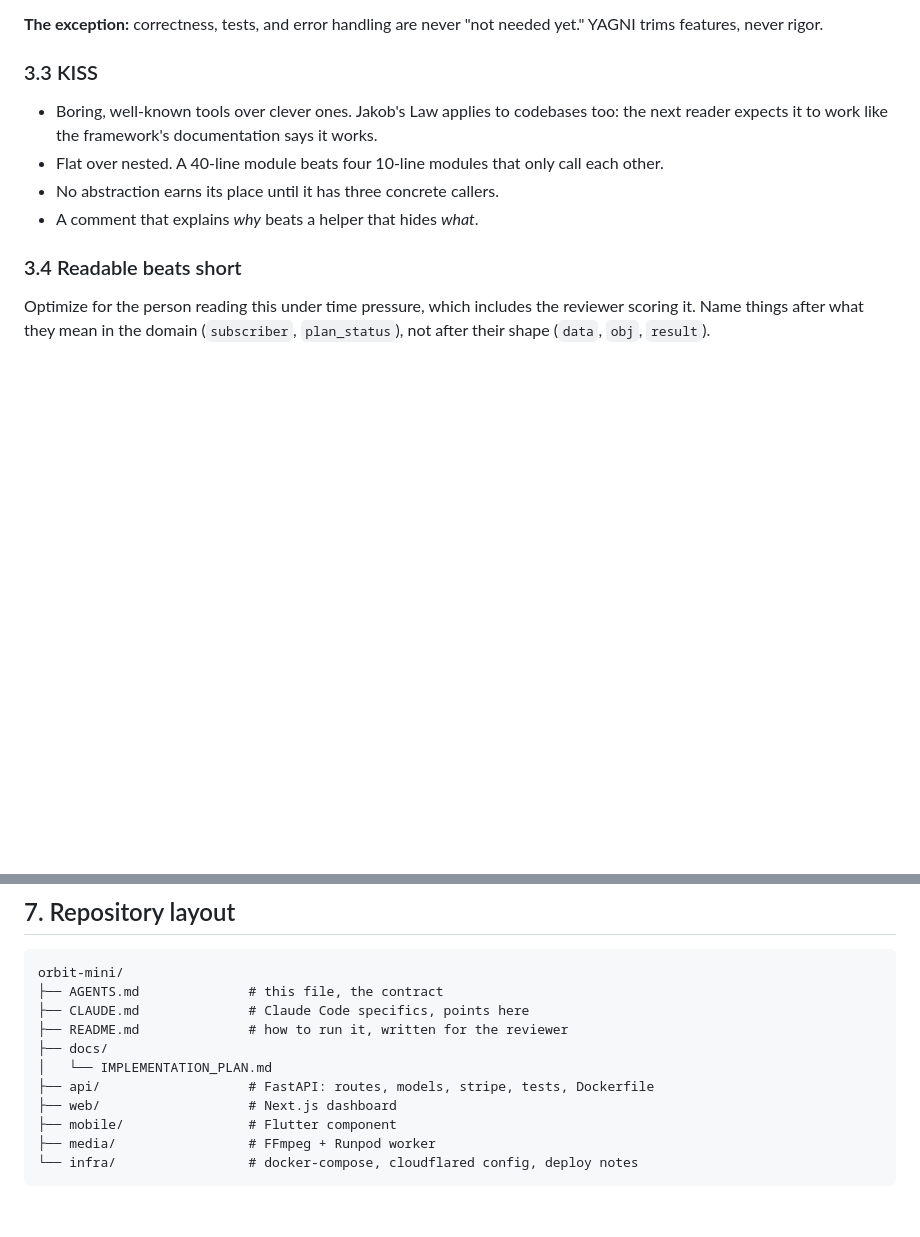
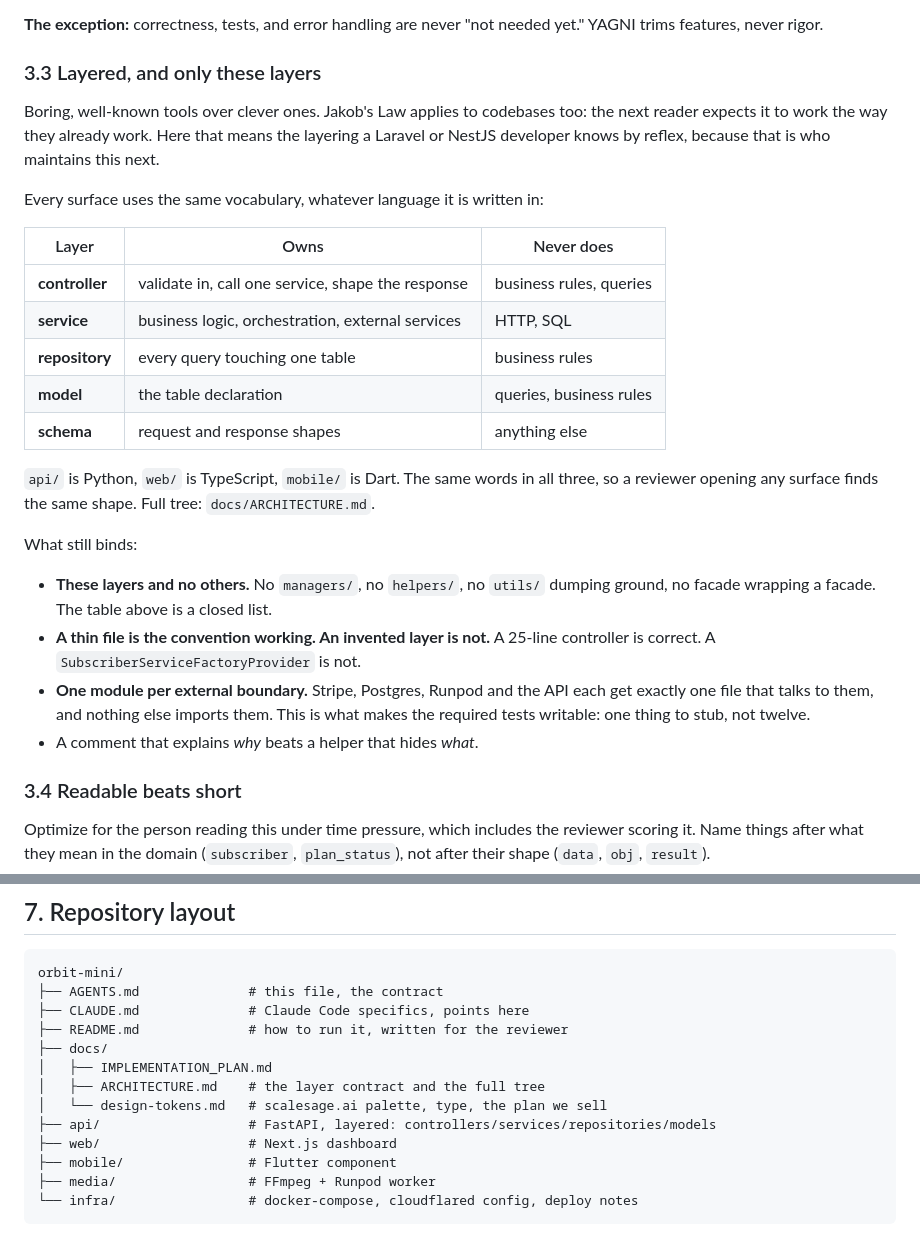
Before and after one commit to blank0810/orbit-mini, a Markdown page: AGENTS.md, 2 parts joined by grey strips. Rendered like a GitHub page; blank space fills up the shorter version.

```diff
--- a/AGENTS.md
+++ b/AGENTS.md
@@ -78,12 +78,34 @@ Build what the brief asks for and nothing beyond it.
 **The exception:** correctness, tests, and error handling are never "not needed yet."
 YAGNI trims features, never rigor.
 
-### 3.3 KISS
+### 3.3 Layered, and only these layers
 
-- Boring, well-known tools over clever ones. Jakob's Law applies to codebases too: the
-  next reader expects it to work like the framework's documentation says it works.
-- Flat over nested. A 40-line module beats four 10-line modules that only call each other.
-- No abstraction earns its place until it has three concrete callers.
+Boring, well-known tools over clever ones. Jakob's Law applies to codebases too: the next
+reader expects it to work the way they already work. Here that means the layering a
+Laravel or NestJS developer knows by reflex, because that is who maintains this next.
+
+Every surface uses the same vocabulary, whatever language it is written in:
+
+| Layer | Owns | Never does |
+|---|---|---|
+| **controller** | validate in, call one service, shape the response | business rules, queries |
+| **service** | business logic, orchestration, external services | HTTP, SQL |
+| **repository** | every query touching one table | business rules |
+| **model** | the table declaration | queries, business rules |
+| **schema** | request and response shapes | anything else |
+
+`api/` is Python, `web/` is TypeScript, `mobile/` is Dart. The same words in all three, so
+a reviewer opening any surface finds the same shape. Full tree: `docs/ARCHITECTURE.md`.
+
+What still binds:
+
+- **These layers and no others.** No `managers/`, no `helpers/`, no `utils/` dumping
+  ground, no facade wrapping a facade. The table above is a closed list.
+- **A thin file is the convention working. An invented layer is not.** A 25-line
+  controller is correct. A `SubscriberServiceFactoryProvider` is not.
+- **One module per external boundary.** Stripe, Postgres, Runpod and the API each get
+  exactly one file that talks to them, and nothing else imports them. This is what makes
+  the required tests writable: one thing to stub, not twelve.
 - A comment that explains *why* beats a helper that hides *what*.
 
 ### 3.4 Readable beats short
@@ -174,8 +196,10 @@ orbit-mini/
 ├── CLAUDE.md              # Claude Code specifics, points here
 ├── README.md              # how to run it, written for the reviewer
 ├── docs/
-│   └── IMPLEMENTATION_PLAN.md
-├── api/                   # FastAPI: routes, models, stripe, tests, Dockerfile
+│   ├── IMPLEMENTATION_PLAN.md
+│   ├── ARCHITECTURE.md    # the layer contract and the full tree
+│   └── design-tokens.md   # scalesage.ai palette, type, the plan we sell
+├── api/                   # FastAPI, layered: controllers/services/repositories/models
 ├── web/                   # Next.js dashboard
 ├── mobile/                # Flutter component
 ├── media/                 # FFmpeg + Runpod worker
```
Also changed, not shown: docs/ARCHITECTURE.md (added, +238 -0 lines).
